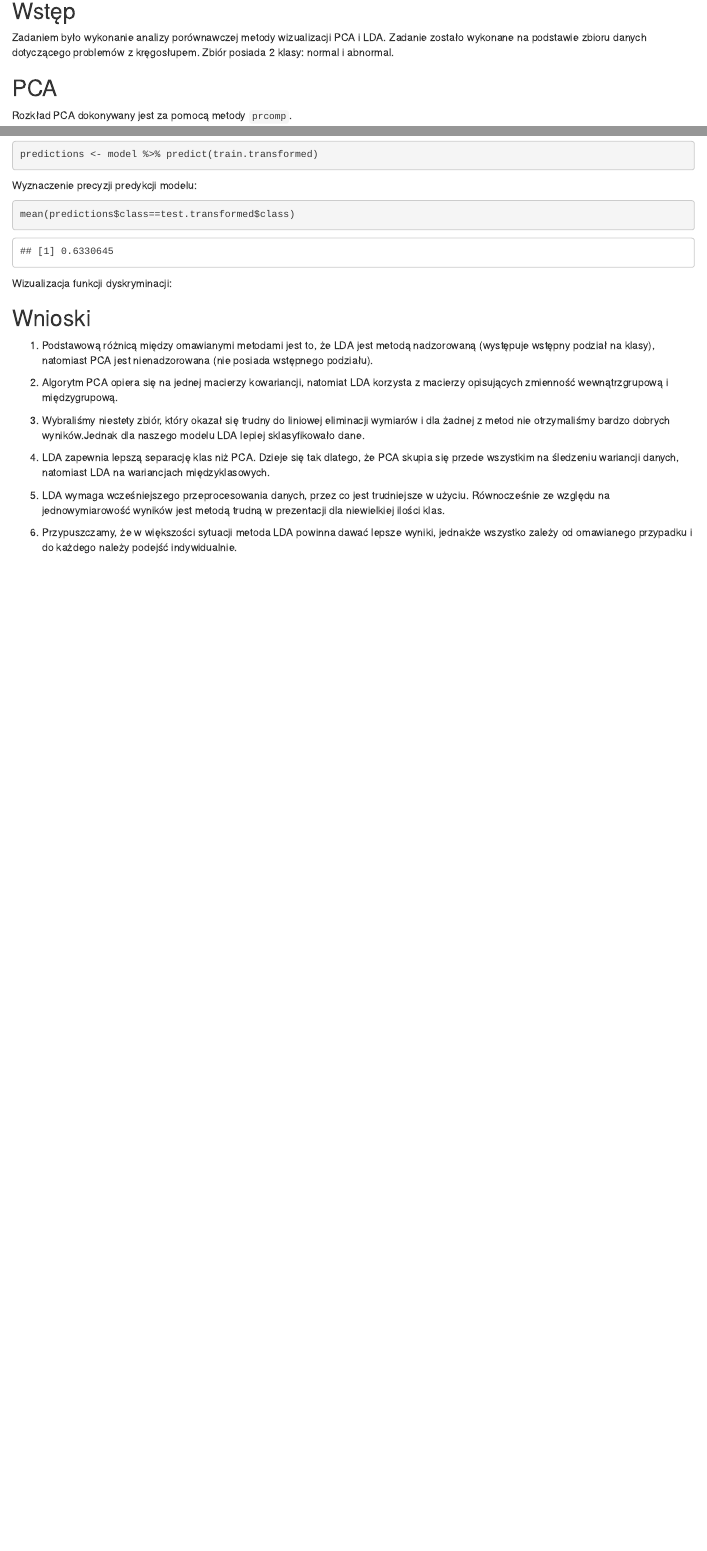
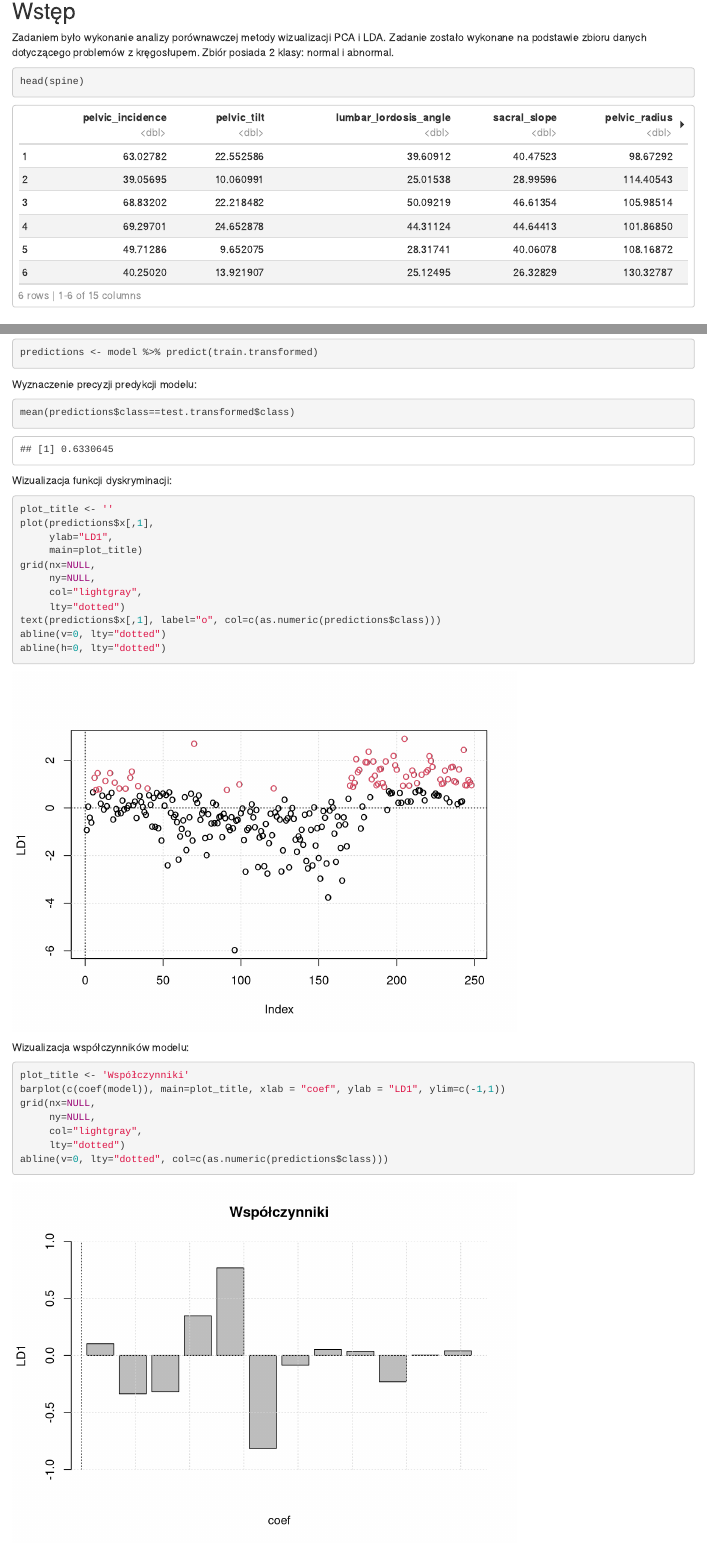
Before and after one commit to monika-osiak/pca-lda, an R Markdown document (sprawozdanie.rmd): the page in a window 1100 px wide, from 140 px down, and a second part further down, joined at a grey line. Rendered offline with R 4.5, knitr and Pandoc, with nearby package versions; some code elsewhere in the file could not run offline.

Commit message:
dodanie wykresów LDA do sprawozdania

````diff
--- a/sprawozdanie.rmd
+++ b/sprawozdanie.rmd
@@ -13,6 +13,9 @@ spine <- read.csv("dataset-spine.csv")
 ```
 ## Wstęp
 Zadaniem było wykonanie analizy porównawczej metody wizualizacji PCA i LDA. Zadanie zostało wykonane na podstawie zbioru danych dotyczącego problemów z kręgosłupem. Zbiór posiada 2 klasy: normal i abnormal.
+```{r head}
+head(spine)
+```
 
 ## PCA
 
@@ -182,7 +185,28 @@ mean(predictions$class==test.transformed$class)
 
 Wizualizacja funkcji dyskryminacji:
 ```{r plot dicr function}
+plot_title <- ''
+plot(predictions$x[,1],
+     ylab="LD1",
+     main=plot_title)
+grid(nx=NULL,
+     ny=NULL,
+     col="lightgray",
+     lty="dotted")
+text(predictions$x[,1], label="o", col=c(as.numeric(predictions$class)))
+abline(v=0, lty="dotted")
+abline(h=0, lty="dotted")
+```
 
+Wizualizacja współczynników modelu:
+```{r plot coefs}
+plot_title <- 'Współczynniki'
+barplot(c(coef(model)), main=plot_title, xlab = "coef", ylab = "LD1", ylim=c(-1,1))
+grid(nx=NULL,
+     ny=NULL,
+     col="lightgray",
+     lty="dotted")
+abline(v=0, lty="dotted", col=c(as.numeric(predictions$class)))
 ```
 
 ## Wnioski
@@ -190,10 +214,12 @@ Wizualizacja funkcji dyskryminacji:
 
 2. Algorytm PCA opiera się na jednej macierzy kowariancji, natomiat LDA korzysta z macierzy opisujących zmienność wewnątrzgrupową i międzygrupową.
 
-3. Wybraliśmy niestety zbiór, który okazał się trudny do liniowej eliminacji wymiarów i dla żadnej z metod nie otrzymaliśmy bardzo dobrych wyników.Jednak dla naszego modelu LDA lepiej sklasyfikowało dane.
+3. Wybraliśmy niestety zbiór, który okazał się trudny do skutecznej liniowej eliminacji wymiarów, jednak dla naszego modelu LDA lepiej sklasyfikowało dane.
 
 4. LDA zapewnia lepszą separację klas niż PCA. Dzieje się tak dlatego, że PCA skupia się przede wszystkim na śledzeniu wariancji danych, natomiast LDA na wariancjach międzyklasowych.
 
 5. LDA wymaga wcześniejszego przeprocesowania danych, przez co jest trudniejsze w użyciu. Równocześnie ze względu na jednowymiarowość wyników jest metodą trudną w prezentacji dla niewielkiej ilości klas.
 
-6. Przypuszczamy, że w większości sytuacji metoda LDA powinna dawać lepsze wyniki, jednakże wszystko zależy od omawianego przypadku i do każdego należy podejść indywidualnie.
+6. Dla metody LDA największy wpływ na klasyfikację miały atrybuty pelvic_radius oraz degree_spondylolisthesis.
+
+7. Przypuszczamy, że w większości sytuacji metoda LDA powinna dawać lepsze wyniki, jednakże wszystko zależy od omawianego przypadku i do każdego należy podejść indywidualnie.
````
Also changed, not shown: sprawozdanie.html.
